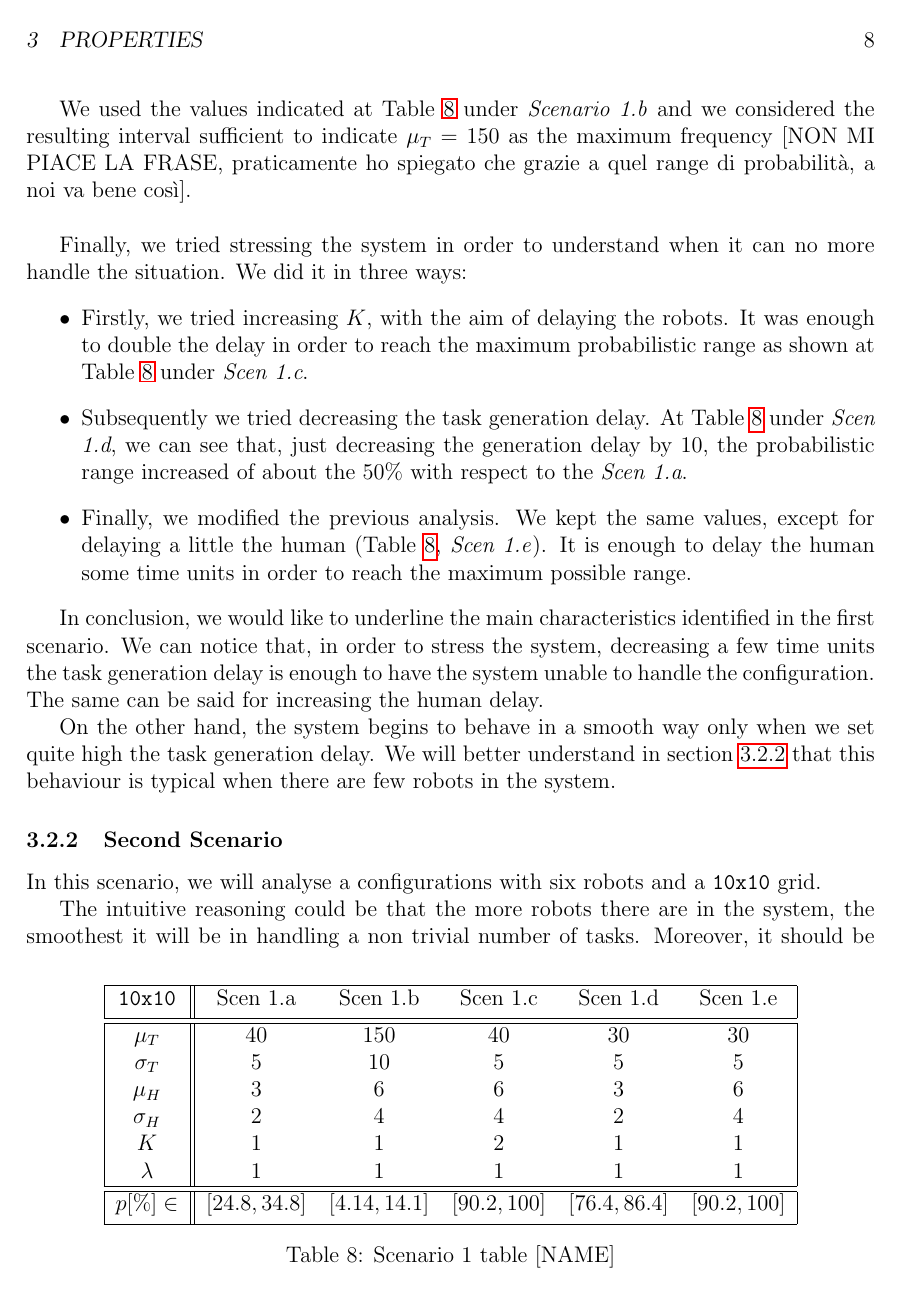
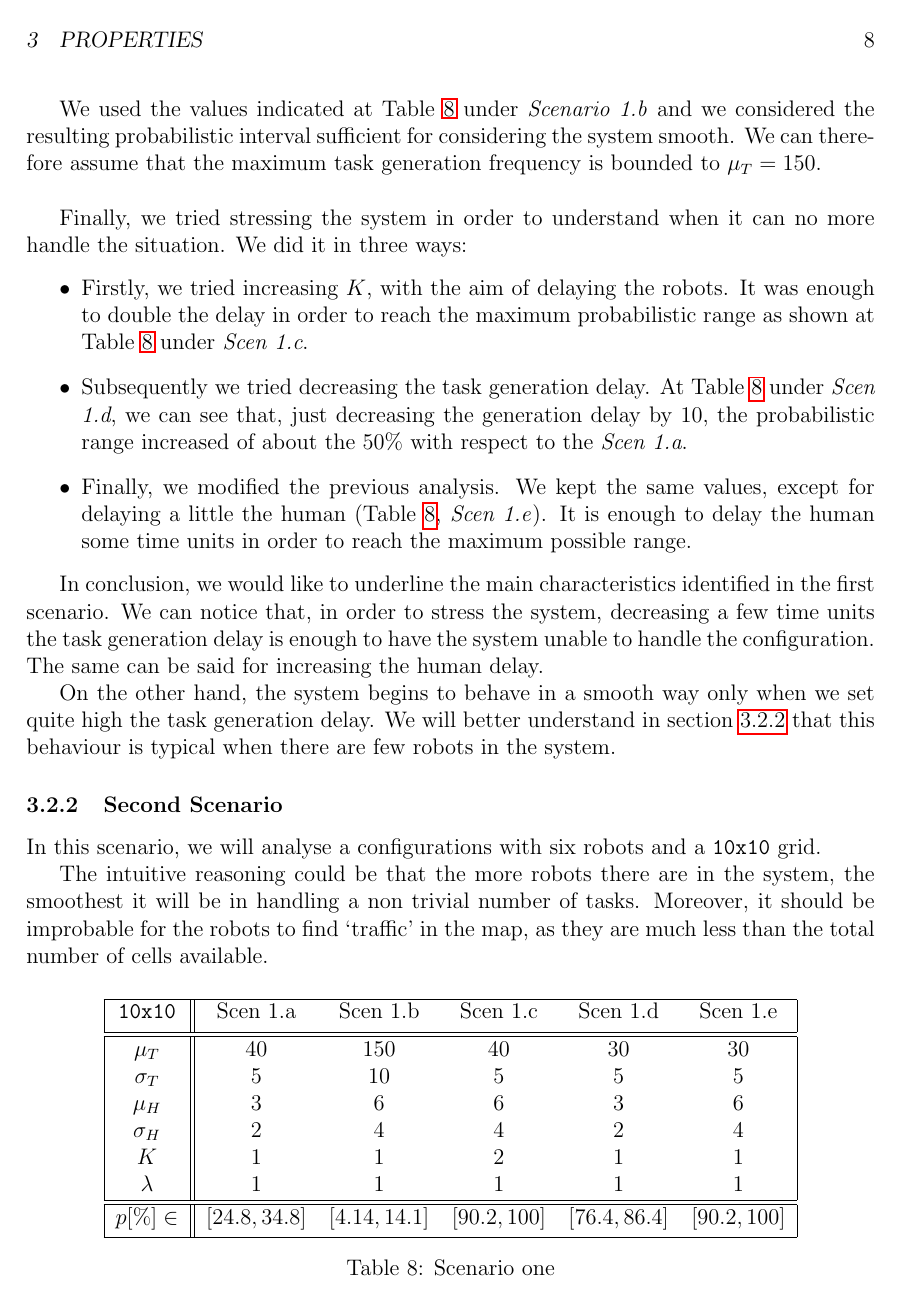
Before and after one commit to davide-giacomini/model_checking_warehouse_robotics, a LaTeX paper (report/uppaal_report.tex, which reads report/subfiles/properties.tex): page 10 of 13. Compiled offline with pdfLaTeX.

Commit message:
Finished draft

```diff
--- a/report/subfiles/properties.tex
+++ b/report/subfiles/properties.tex
@@ -113,7 +113,7 @@ Given that three robots are not able to handle a large number of tasks, we first
             $p[\%]\in$ &  $[24.8,34.8]$ &  $[4.14,14.1]$ &  $[90.2,100]$ & $[76.4,86.4]$ & $[90.2, 100]$ \\ [0.5ex]
             \hline
         \end{tabular}
-        \caption{Scenario 1 table [NAME]}
+        \caption{Scenario one}
         \label{tab:scenonetable}
     \end{table}
 
@@ -126,5 +126,5 @@ In these scenarios we focused on the average delay time \mT \space and we change
 
-We used the values indicated at Table \ref{tab:scenonetable} under \emph{Scenario 1.b} and we considered the resulting interval sufficient to indicate $\mT = 150$ as the maximum frequency [NON MI PIACE LA FRASE, praticamente ho spiegato che grazie a quel range di probabilità, a noi va bene così].
+We used the values indicated at Table \ref{tab:scenonetable} under \emph{Scenario 1.b} and we considered the resulting probabilistic interval sufficient for considering the system smooth. We can therefore assume that the maximum task generation frequency is bounded to $\mT = 150$.
 \\
 
 Finally, we tried stressing the system in order to understand when it can no more handle the situation. We did it in three ways:
```
Also changed, not shown: report/subfiles/properties.tex (6 more changed lines).
